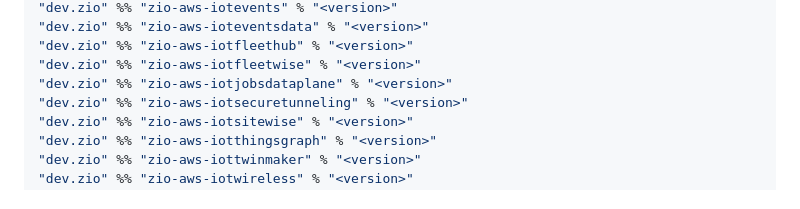
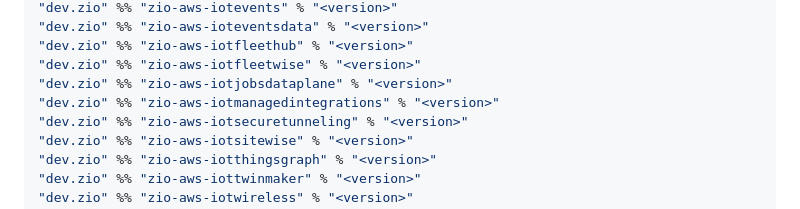
Before and after one commit to zio/zio-aws, a Markdown page: docs/artifacts.md, the part around the change. Drawn GitHub-style.

```diff
--- a/docs/artifacts.md
+++ b/docs/artifacts.md
@@ -210,6 +210,7 @@ title: Artifacts
 "dev.zio" %% "zio-aws-iotfleethub" % "<version>"
 "dev.zio" %% "zio-aws-iotfleetwise" % "<version>"
 "dev.zio" %% "zio-aws-iotjobsdataplane" % "<version>"
+"dev.zio" %% "zio-aws-iotmanagedintegrations" % "<version>"
 "dev.zio" %% "zio-aws-iotsecuretunneling" % "<version>"
 "dev.zio" %% "zio-aws-iotsitewise" % "<version>"
 "dev.zio" %% "zio-aws-iotthingsgraph" % "<version>"
```
